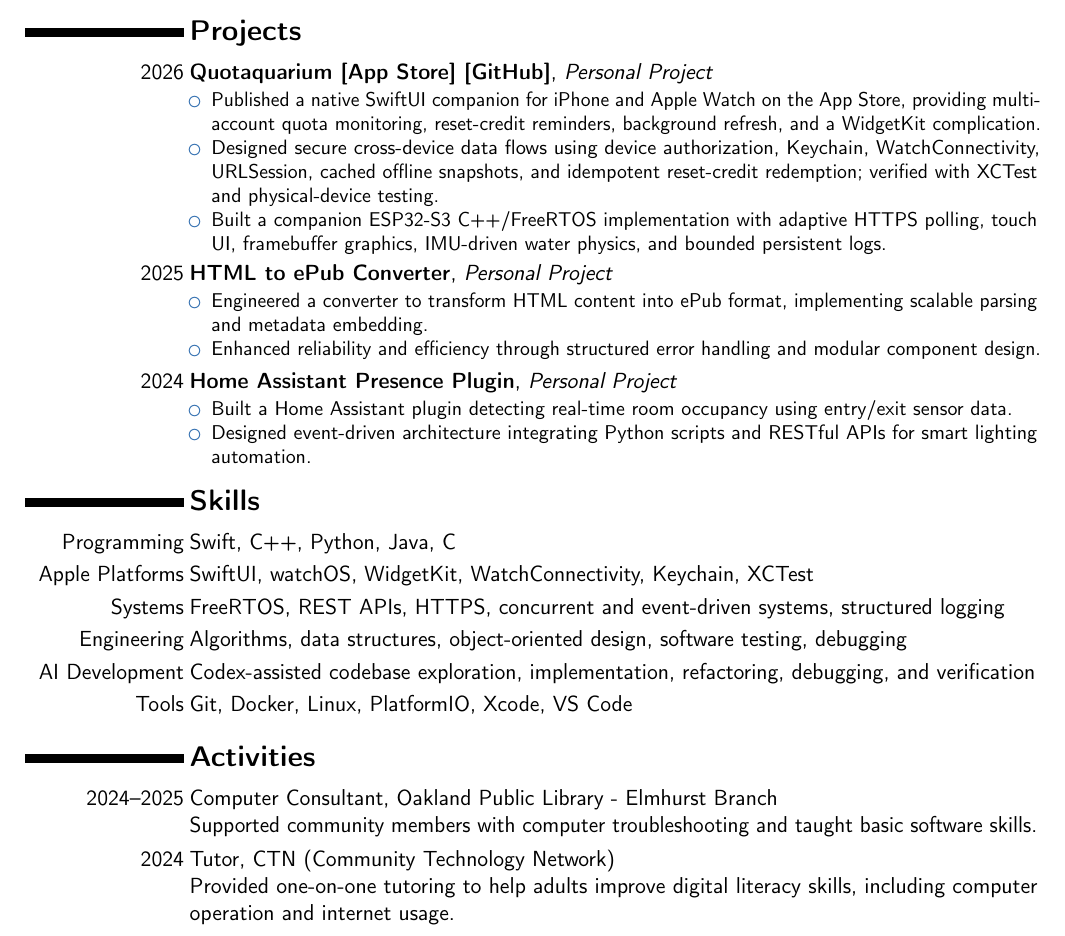
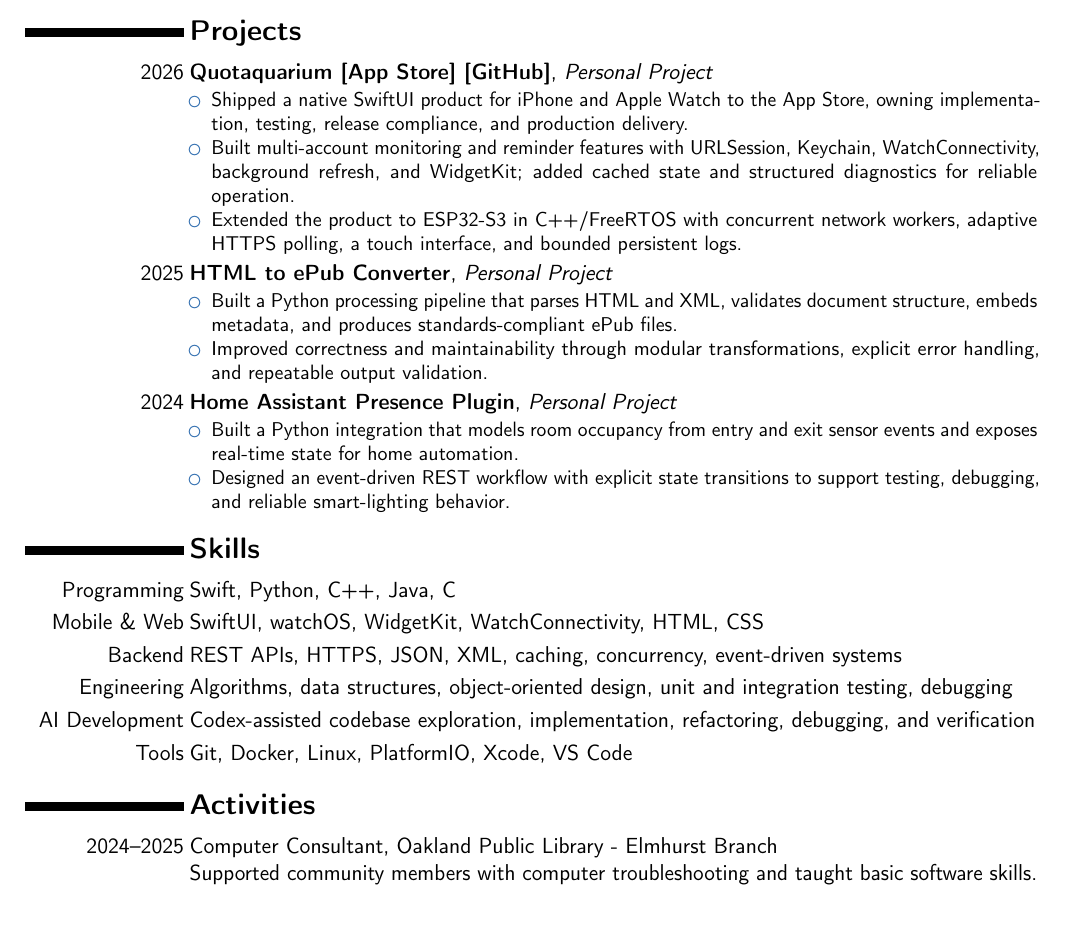
Before and after one commit to zizhaolaisuimuqu/resume, a LaTeX CV (resume.tex): part of the page, cut so that both start at the same text. Compiled offline with pdfLaTeX.

Commit message:
feat(resume): tailor for Whova software internship

```diff
--- a/resume.tex
+++ b/resume.tex
@@ -51,23 +51,23 @@ Relevant Coursework: Systems Programming, Computer Organization, Advanced Data S
 \section{Projects}
 \cventry{2026}{\textbf{Quotaquarium} \href{https://apps.apple.com/us/app/quotaquarium/id6819151434}{[App Store]} \href{https://github.com/zizhaolaisuimuqu/Quotaquarium}{[GitHub]}}{Personal Project}{}{}{
 \begin{itemize}
-\item Published a native SwiftUI companion for iPhone and Apple Watch on the App Store, providing multi-account quota monitoring, reset-credit reminders, background refresh, and a WidgetKit complication.
-\item Designed secure cross-device data flows using device authorization, Keychain, WatchConnectivity, URLSession, cached offline snapshots, and idempotent reset-credit redemption; verified with XCTest and physical-device testing.
-\item Built a companion ESP32-S3 C++/FreeRTOS implementation with adaptive HTTPS polling, touch UI, framebuffer graphics, IMU-driven water physics, and bounded persistent logs.
+\item Shipped a native SwiftUI product for iPhone and Apple Watch to the App Store, owning implementation, testing, release compliance, and production delivery.
+\item Built multi-account monitoring and reminder features with URLSession, Keychain, WatchConnectivity, background refresh, and WidgetKit; added cached state and structured diagnostics for reliable operation.
+\item Extended the product to ESP32-S3 in C++/FreeRTOS with concurrent network workers, adaptive HTTPS polling, a touch interface, and bounded persistent logs.
 \end{itemize}
 }
 
 \cventry{2025}{\textbf{HTML to ePub Converter}}{Personal Project}{}{}{
 \begin{itemize}
-\item Engineered a converter to transform HTML content into ePub format, implementing scalable parsing and metadata embedding.
-\item Enhanced reliability and efficiency through structured error handling and modular component design.
+\item Built a Python processing pipeline that parses HTML and XML, validates document structure, embeds metadata, and produces standards-compliant ePub files.
+\item Improved correctness and maintainability through modular transformations, explicit error handling, and repeatable output validation.
 \end{itemize}
 }
 
 \cventry{2024}{\textbf{Home Assistant Presence Plugin}}{Personal Project}{}{}{
 \begin{itemize}
-\item Built a Home Assistant plugin detecting real-time room occupancy using entry/exit sensor data.
-\item Designed event-driven architecture integrating Python scripts and RESTful APIs for smart lighting automation.
+\item Built a Python integration that models room occupancy from entry and exit sensor events and exposes real-time state for home automation.
+\item Designed an event-driven REST workflow with explicit state transitions to support testing, debugging, and reliable smart-lighting behavior.
 \end{itemize}
 }
 
@@ -76,10 +76,10 @@ Relevant Coursework: Systems Programming, Computer Organization, Advanced Data S
 %----------------------------------------------------------------------------------------
 
 \section{Skills}
-\cvitem{Programming}{Swift, C++, Python, Java, C}
-\cvitem{Apple Platforms}{SwiftUI, watchOS, WidgetKit, WatchConnectivity, Keychain, XCTest}
-\cvitem{Systems}{FreeRTOS, REST APIs, HTTPS, concurrent and event-driven systems, structured logging}
-\cvitem{Engineering}{Algorithms, data structures, object-oriented design, software testing, debugging}
+\cvitem{Programming}{Swift, Python, C++, Java, C}
+\cvitem{Mobile \& Web}{SwiftUI, watchOS, WidgetKit, WatchConnectivity, HTML, CSS}
+\cvitem{Backend}{REST APIs, HTTPS, JSON, XML, caching, concurrency, event-driven systems}
+\cvitem{Engineering}{Algorithms, data structures, object-oriented design, unit and integration testing, debugging}
 \cvitem{AI Development}{Codex-assisted codebase exploration, implementation, refactoring, debugging, and verification}
 \cvitem{Tools}{Git, Docker, Linux, PlatformIO, Xcode, VS Code}
 
@@ -91,7 +91,4 @@ Relevant Coursework: Systems Programming, Computer Organization, Advanced Data S
 \cvitem{2024--2025}{Computer Consultant, Oakland Public Library - Elmhurst Branch
 \newline Supported community members with computer troubleshooting and taught basic software skills.}
 
-\cvitem{2024}{Tutor, CTN (Community Technology Network)
-\newline Provided one-on-one tutoring to help adults improve digital literacy skills, including computer operation and internet usage.}
-
 \end{document}
```
Also changed, not shown: resume.pdf.
